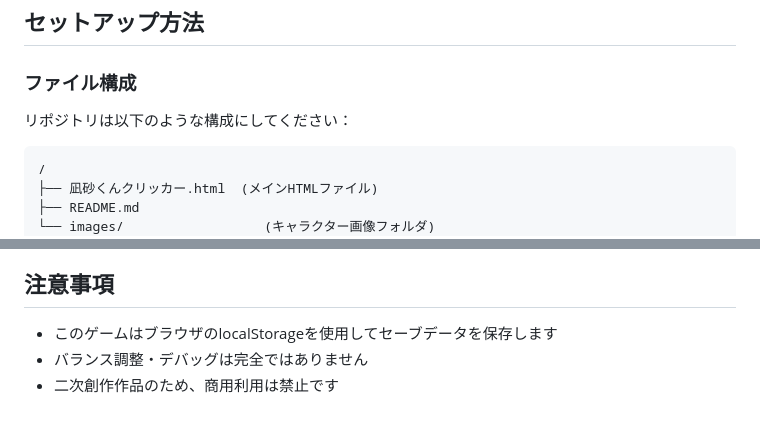
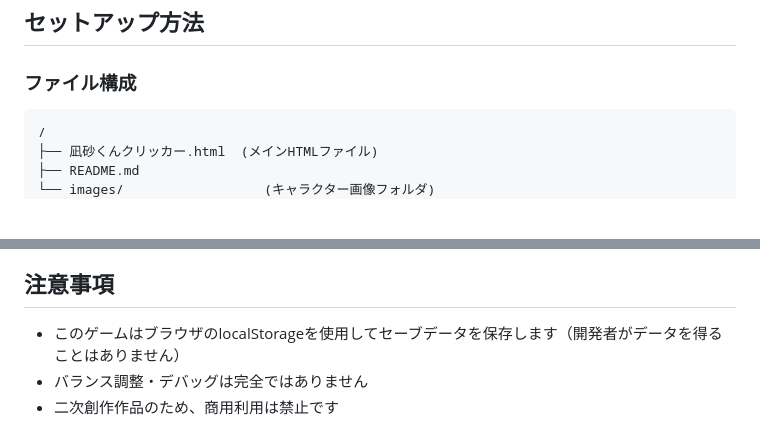
Before and after one commit to companioncube1mb/NagisaBD2025, a Markdown page: README.md, 2 parts joined by grey strips. Rendered like a GitHub page; blank space fills up the shorter version.

````diff
--- a/README.md
+++ b/README.md
@@ -6,7 +6,6 @@
 
 ### ファイル構成
 
-リポジトリは以下のような構成にしてください：
 
 ```
 /
@@ -98,6 +97,6 @@
 
 ## 注意事項
 
-- このゲームはブラウザのlocalStorageを使用してセーブデータを保存します
+- このゲームはブラウザのlocalStorageを使用してセーブデータを保存します（開発者がデータを得ることはありません）
 - バランス調整・デバッグは完全ではありません
 - 二次創作作品のため、商用利用は禁止です
````
